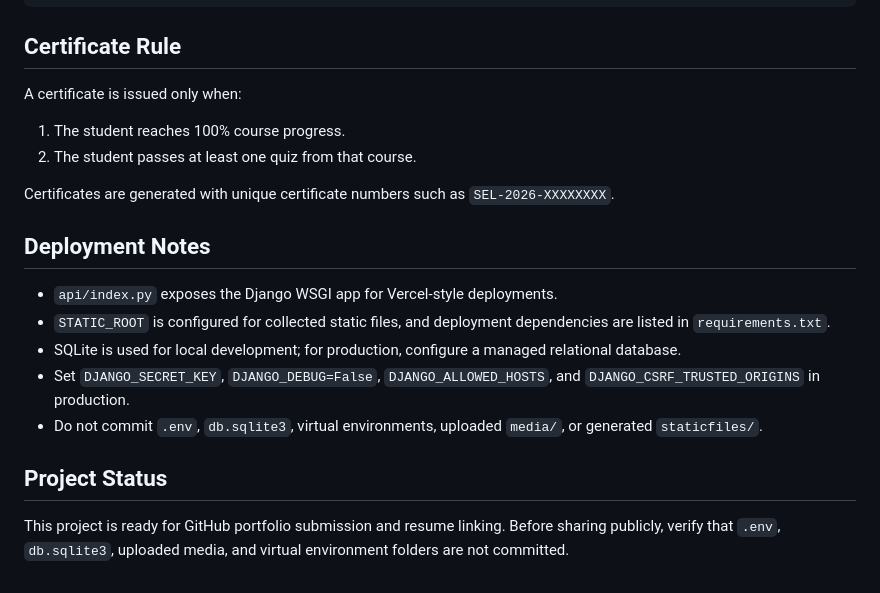
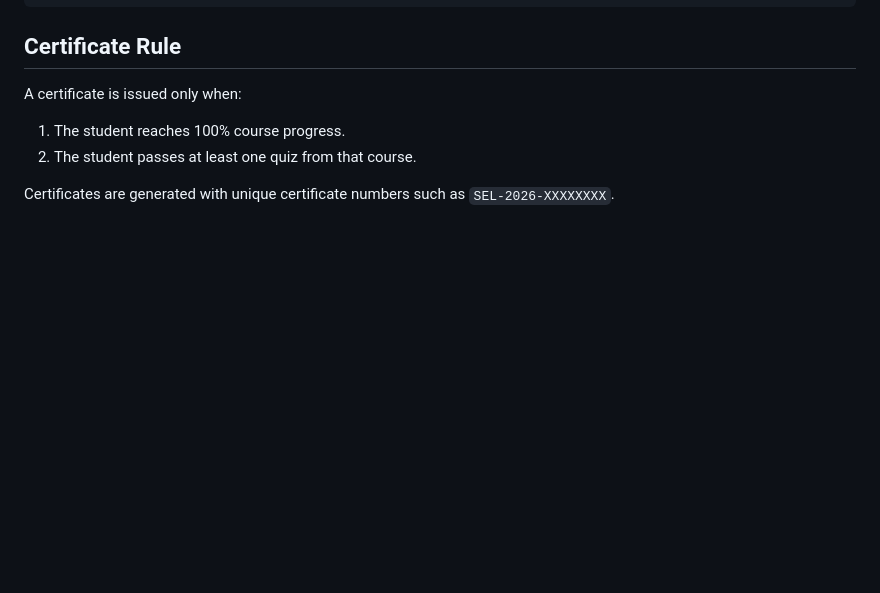
Before and after one commit to Maitrayee-cr/Smart-E-Learning-AI-Platform, a Markdown page: README.md, the part around the change. Rendered like a GitHub page; blank space fills up the shorter version.

```diff
--- a/README.md
+++ b/README.md
@@ -285,15 +285,3 @@ A certificate is issued only when:
 2. The student passes at least one quiz from that course.
 
 Certificates are generated with unique certificate numbers such as `SEL-2026-XXXXXXXX`.
-
-## Deployment Notes
-
-- `api/index.py` exposes the Django WSGI app for Vercel-style deployments.
-- `STATIC_ROOT` is configured for collected static files, and deployment dependencies are listed in `requirements.txt`.
-- SQLite is used for local development; for production, configure a managed relational database.
-- Set `DJANGO_SECRET_KEY`, `DJANGO_DEBUG=False`, `DJANGO_ALLOWED_HOSTS`, and `DJANGO_CSRF_TRUSTED_ORIGINS` in production.
-- Do not commit `.env`, `db.sqlite3`, virtual environments, uploaded `media/`, or generated `staticfiles/`.
-
-## Project Status
-
-This project is ready for GitHub portfolio submission and resume linking. Before sharing publicly, verify that `.env`, `db.sqlite3`, uploaded media, and virtual environment folders are not committed.
```
